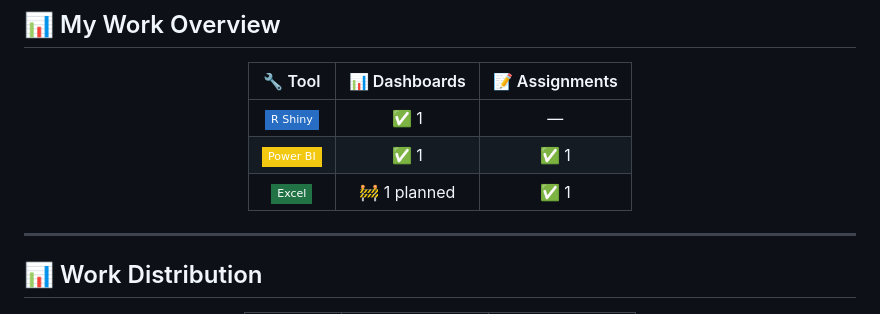
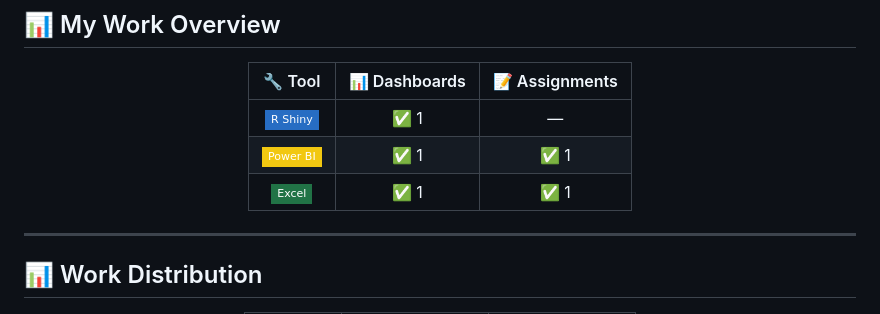
Before and after one commit to METHran21/Methran21, a Markdown page: README.md, the part around the change. GitHub-like rendering; badges without logos.

```diff
--- a/README.md
+++ b/README.md
@@ -73,7 +73,7 @@
 |:---:|:---:|:---:|
 | ![R Shiny](https://img.shields.io/badge/R_Shiny-276DC3?style=flat-square&logo=r&logoColor=white) | ✅ 1 | — |
 | ![Power BI](https://img.shields.io/badge/Power_BI-F2C811?style=flat-square&logo=powerbi&logoColor=black) | ✅ 1 | ✅ 1 |
-| ![Excel](https://img.shields.io/badge/Excel-217346?style=flat-square&logo=microsoftexcel&logoColor=white) | 🚧 1 planned | ✅ 1 |
+| ![Excel](https://img.shields.io/badge/Excel-217346?style=flat-square&logo=microsoftexcel&logoColor=white) | ✅ 1 | ✅ 1 |
 
 </div>
 
```
